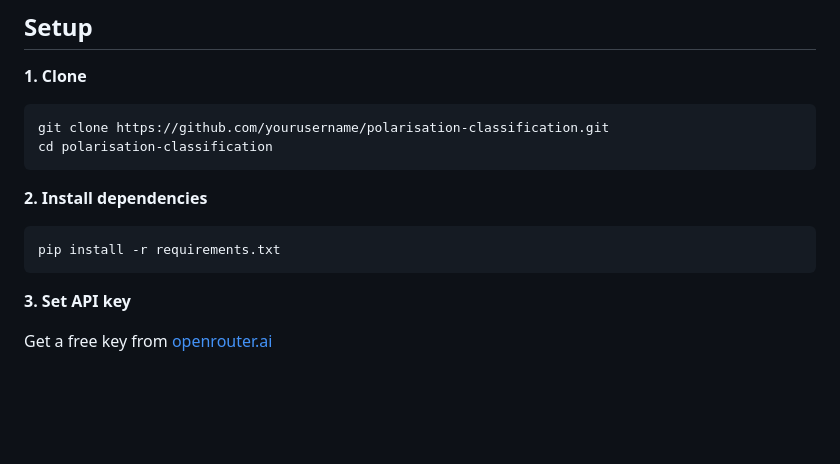
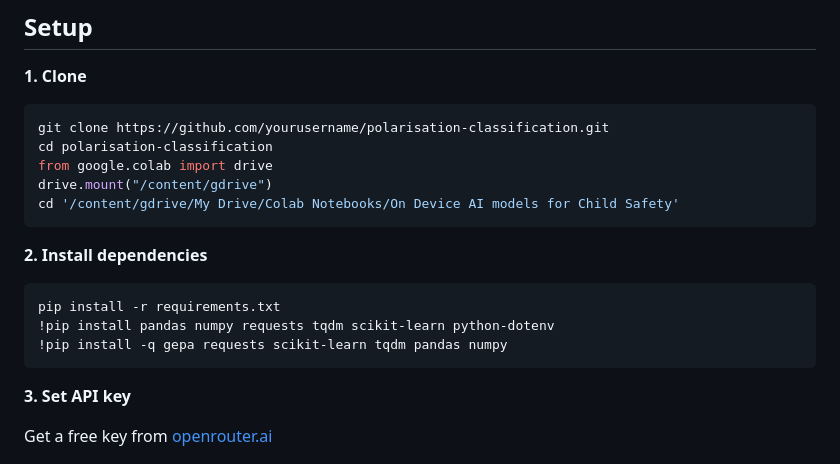
Before and after one commit to Shivansh0508/On-device-AI-models-for-child-safety, a Markdown page: README.md, the part around the change. Drawn GitHub-style; blank space fills up the shorter version.

````diff
--- a/README.md
+++ b/README.md
@@ -95,11 +95,16 @@ Full evaluation with macro-F1, per-label F1, exact-match accuracy, 95% bootstrap
 ```bash
 git clone https://github.com/yourusername/polarisation-classification.git
 cd polarisation-classification
+from google.colab import drive
+drive.mount("/content/gdrive")
+cd '/content/gdrive/My Drive/Colab Notebooks/On Device AI models for Child Safety'
 ```
 
 **2. Install dependencies**
 ```bash
 pip install -r requirements.txt
+!pip install pandas numpy requests tqdm scikit-learn python-dotenv
+!pip install -q gepa requests scikit-learn tqdm pandas numpy
 ```
 
 **3. Set API key**
````
